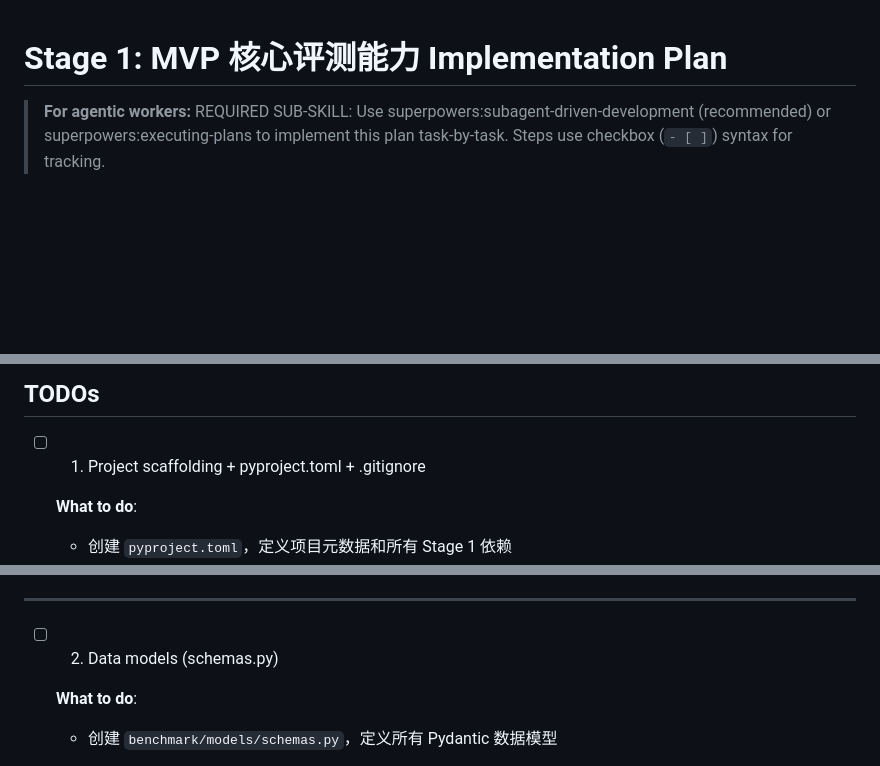
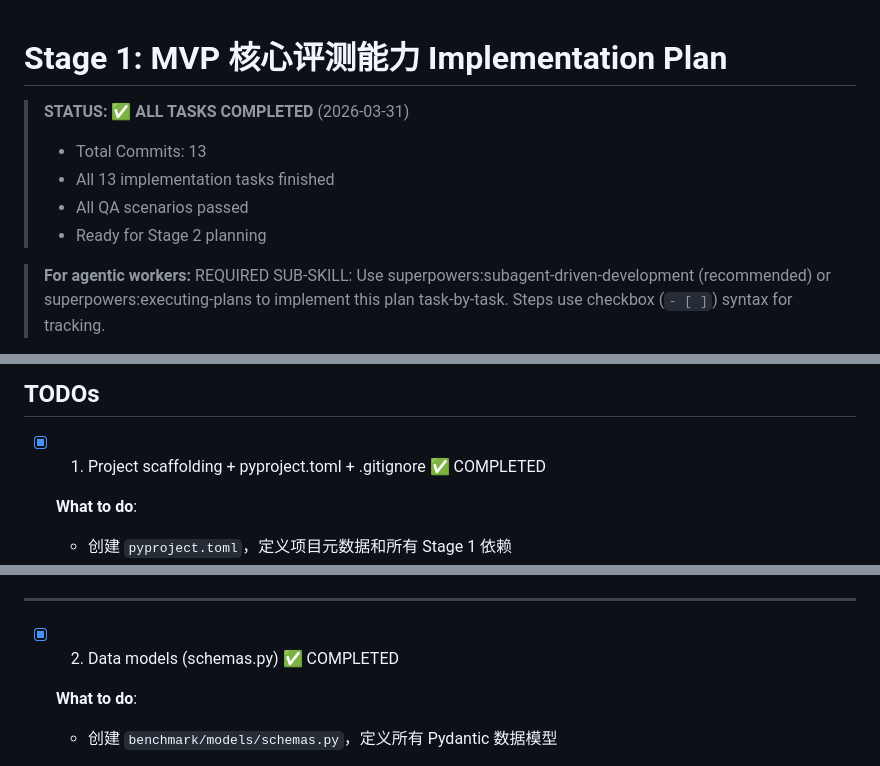
Before and after one commit to zhushanwen321/llm-api-daily-benchmark, a Markdown page: .sisyphus/plans/stage1-mvp.md, 3 parts joined by grey strips. Rendered like a GitHub page; blank space fills up the shorter version.

Commit message:
docs(plan): mark all Stage 1 tasks as completed

```diff
--- a/.sisyphus/plans/stage1-mvp.md
+++ b/.sisyphus/plans/stage1-mvp.md
@@ -1,4 +1,11 @@
 # Stage 1: MVP 核心评测能力 Implementation Plan
+
+> **STATUS:** ✅ **ALL TASKS COMPLETED** (2026-03-31)
+>
+> - Total Commits: 13
+> - All 13 implementation tasks finished
+> - All QA scenarios passed
+> - Ready for Stage 2 planning
 
 > **For agentic workers:** REQUIRED SUB-SKILL: Use superpowers:subagent-driven-development (recommended) or superpowers:executing-plans to implement this plan task-by-task. Steps use checkbox (`- [ ]`) syntax for tracking.
 
@@ -105,7 +112,7 @@ Wave FINAL (Verification — 4 parallel reviews):
 
 ## TODOs
 
-- [ ] 1. Project scaffolding + pyproject.toml + .gitignore
+- [x] 1. Project scaffolding + pyproject.toml + .gitignore  ✅ COMPLETED
 
   **What to do**:
   - 创建 `pyproject.toml`，定义项目元数据和所有 Stage 1 依赖
@@ -298,7 +305,7 @@ Wave FINAL (Verification — 4 parallel reviews):
 
 ---
 
-- [ ] 2. Data models (schemas.py)
+- [x] 2. Data models (schemas.py)  ✅ COMPLETED
 
   **What to do**:
   - 创建 `benchmark/models/schemas.py`，定义所有 Pydantic 数据模型
```
Also changed, not shown: other parts of .sisyphus/plans/stage1-mvp.md (+11 -11 lines).
